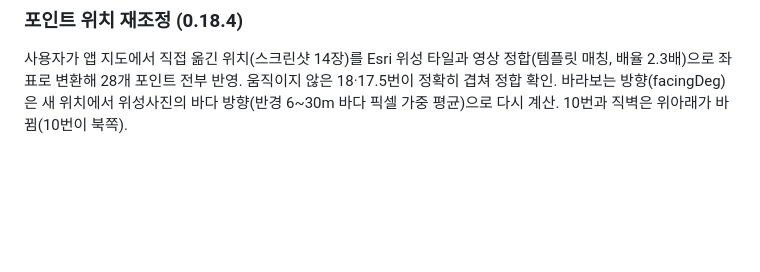
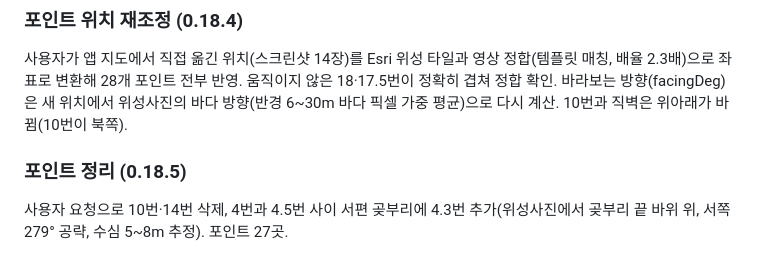
Before and after one commit to boogie23-creator/dudo-fishing, a Markdown page: README.md, the part around the change. GitHub-like rendering; blank space fills up the shorter version.

Commit message:
포인트 정리 (문서)

```diff
--- a/README.md
+++ b/README.md
@@ -192,3 +192,6 @@ GitHub Pages(실시간 모드)에서는 Open-Meteo 해수면 예보의 만조·
 
 ### 포인트 위치 재조정 (0.18.4)
 사용자가 앱 지도에서 직접 옮긴 위치(스크린샷 14장)를 Esri 위성 타일과 영상 정합(템플릿 매칭, 배율 2.3배)으로 좌표로 변환해 28개 포인트 전부 반영. 움직이지 않은 18·17.5번이 정확히 겹쳐 정합 확인. 바라보는 방향(facingDeg)은 새 위치에서 위성사진의 바다 방향(반경 6~30m 바다 픽셀 가중 평균)으로 다시 계산. 10번과 직벽은 위아래가 바뀜(10번이 북쪽).
+
+### 포인트 정리 (0.18.5)
+사용자 요청으로 10번·14번 삭제, 4번과 4.5번 사이 서편 곶부리에 4.3번 추가(위성사진에서 곶부리 끝 바위 위, 서쪽 279° 공략, 수심 5~8m 추정). 포인트 27곳.
```
